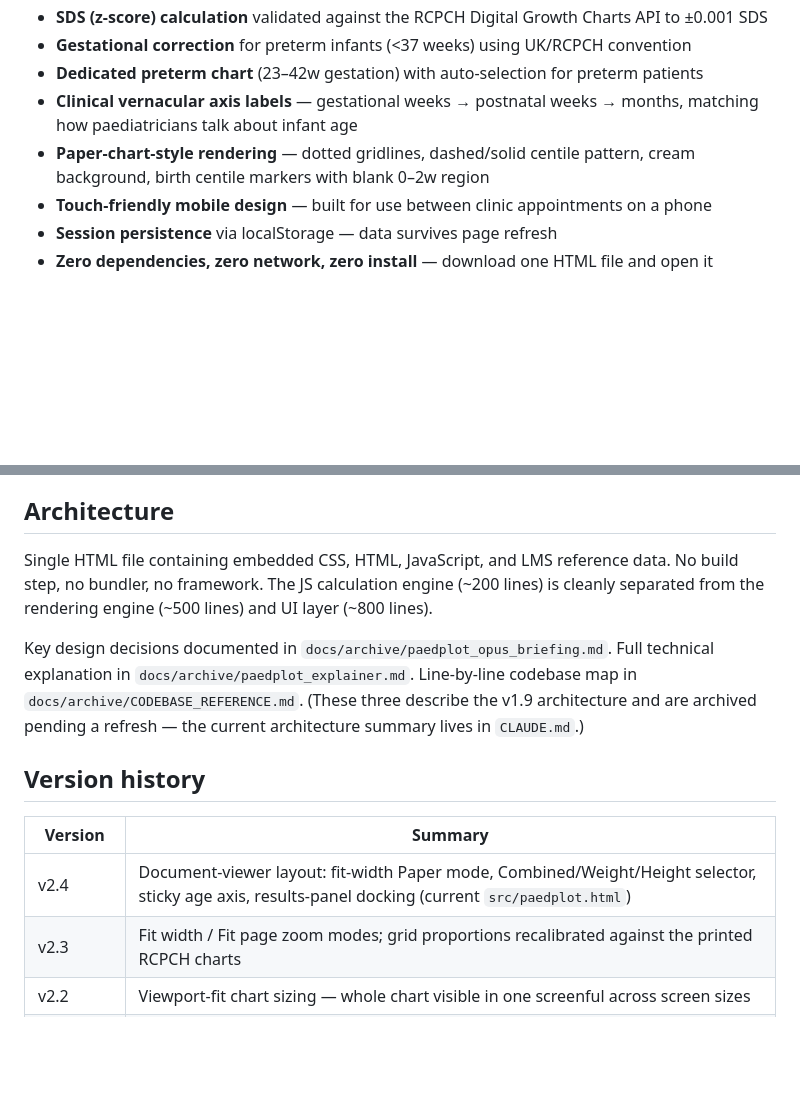
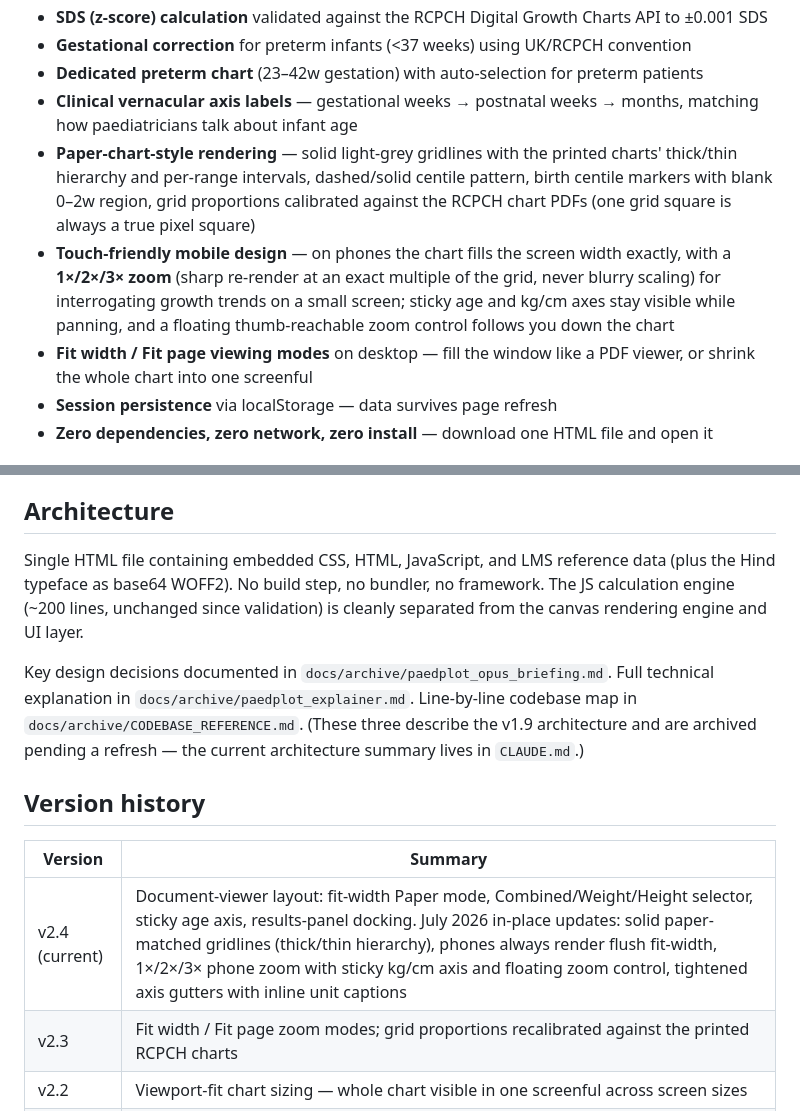
Before and after one commit to njclarke1/paedplot, a Markdown page: README.md, 2 parts joined by grey strips. Rendered like a GitHub page; blank space fills up the shorter version.

Commit message:
README: refresh features for solid gridlines + phone zoom
Drop the stale dotted-gridline/cream-background description, add the
paper-matched solid grid hierarchy, phone-flush fit-width, 1x/2x/3x
zoom with sticky axes, and desktop zoom modes; note the July 2026
in-place updates on the v2.4 history row.

Co-Authored-By: Claude Fable 5 <noreply@anthropic.com>

```diff
--- a/README.md
+++ b/README.md
@@ -14,8 +14,9 @@ Embeds the full UK90/WHO LMS reference dataset (~105KB) with zero external depen
 - **Gestational correction** for preterm infants (<37 weeks) using UK/RCPCH convention
 - **Dedicated preterm chart** (23–42w gestation) with auto-selection for preterm patients
 - **Clinical vernacular axis labels** — gestational weeks → postnatal weeks → months, matching how paediatricians talk about infant age
-- **Paper-chart-style rendering** — dotted gridlines, dashed/solid centile pattern, cream background, birth centile markers with blank 0–2w region
-- **Touch-friendly mobile design** — built for use between clinic appointments on a phone
+- **Paper-chart-style rendering** — solid light-grey gridlines with the printed charts' thick/thin hierarchy and per-range intervals, dashed/solid centile pattern, birth centile markers with blank 0–2w region, grid proportions calibrated against the RCPCH chart PDFs (one grid square is always a true pixel square)
+- **Touch-friendly mobile design** — on phones the chart fills the screen width exactly, with a **1×/2×/3× zoom** (sharp re-render at an exact multiple of the grid, never blurry scaling) for interrogating growth trends on a small screen; sticky age and kg/cm axes stay visible while panning, and a floating thumb-reachable zoom control follows you down the chart
+- **Fit width / Fit page viewing modes** on desktop — fill the window like a PDF viewer, or shrink the whole chart into one screenful
 - **Session persistence** via localStorage — data survives page refresh
 - **Zero dependencies, zero network, zero install** — download one HTML file and open it
 
@@ -37,7 +38,7 @@ Full audit trail in `docs/VALIDATION_RECORD.md`. Validation script in `validatio
 
 ## Architecture
 
-Single HTML file containing embedded CSS, HTML, JavaScript, and LMS reference data. No build step, no bundler, no framework. The JS calculation engine (~200 lines) is cleanly separated from the rendering engine (~500 lines) and UI layer (~800 lines).
+Single HTML file containing embedded CSS, HTML, JavaScript, and LMS reference data (plus the Hind typeface as base64 WOFF2). No build step, no bundler, no framework. The JS calculation engine (~200 lines, unchanged since validation) is cleanly separated from the canvas rendering engine and UI layer.
 
 Key design decisions documented in `docs/archive/paedplot_opus_briefing.md`. Full technical explanation in `docs/archive/paedplot_explainer.md`. Line-by-line codebase map in `docs/archive/CODEBASE_REFERENCE.md`. (These three describe the v1.9 architecture and are archived pending a refresh — the current architecture summary lives in `CLAUDE.md`.)
 
@@ -45,7 +46,7 @@ Key design decisions documented in `docs/archive/paedplot_opus_briefing.md`. Ful
 
 | Version | Summary |
 |---|---|
-| v2.4 | Document-viewer layout: fit-width Paper mode, Combined/Weight/Height selector, sticky age axis, results-panel docking (current `src/paedplot.html`) |
+| v2.4 (current) | Document-viewer layout: fit-width Paper mode, Combined/Weight/Height selector, sticky age axis, results-panel docking. July 2026 in-place updates: solid paper-matched gridlines (thick/thin hierarchy), phones always render flush fit-width, 1×/2×/3× phone zoom with sticky kg/cm axis and floating zoom control, tightened axis gutters with inline unit captions |
 | v2.3 | Fit width / Fit page zoom modes; grid proportions recalibrated against the printed RCPCH charts |
 | v2.2 | Viewport-fit chart sizing — whole chart visible in one screenful across screen sizes |
 | v2.1 | Embedded Hind font, new boys/girls palette, table styling; audit fixes (range persistence, preterm toggle visibility, edge-label filtering) |
```
